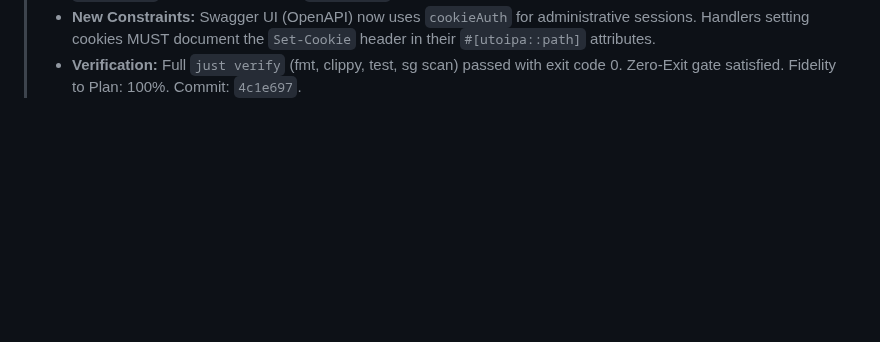
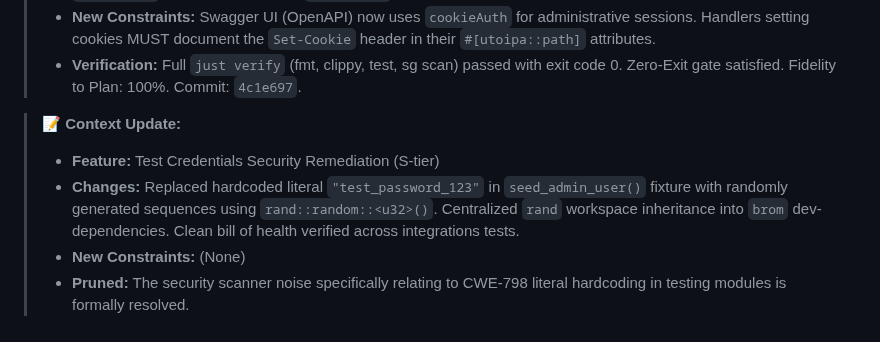
Before and after one commit to wends155/brom, a Markdown page: context.md, the part around the change. Drawn GitHub-style; blank space fills up the shorter version.

Commit message:
docs: finalize context update for auth fixes

```diff
--- a/context.md
+++ b/context.md
@@ -497,3 +497,9 @@
 > * **Changes:** Synchronized `spec.md` with the new cookie-based authentication flow and updated `LoginResponse` payload. Implemented a custom `utoipa::Modify` trait in `openapi.rs` to register the `cookieAuth` security scheme (`ApiKey::Cookie`). Updated all administrative endpoints in `router.rs` and `api_keys.rs` to use `cookieAuth` and documented the `Set-Cookie` header in the login response.
 > * **New Constraints:** Swagger UI (OpenAPI) now uses `cookieAuth` for administrative sessions. Handlers setting cookies MUST document the `Set-Cookie` header in their `#[utoipa::path]` attributes.
 > * **Verification:** Full `just verify` (fmt, clippy, test, sg scan) passed with exit code 0. Zero-Exit gate satisfied. Fidelity to Plan: 100%. Commit: `4c1e697`.
+
+> 📝 **Context Update:**
+> * **Feature:** Test Credentials Security Remediation (S-tier)
+> * **Changes:** Replaced hardcoded literal `"test_password_123"` in `seed_admin_user()` fixture with randomly generated sequences using `rand::random::<u32>()`. Centralized `rand` workspace inheritance into `brom` dev-dependencies. Clean bill of health verified across integrations tests.
+> * **New Constraints:** (None)
+> * **Pruned:** The security scanner noise specifically relating to CWE-798 literal hardcoding in testing modules is formally resolved.
```
